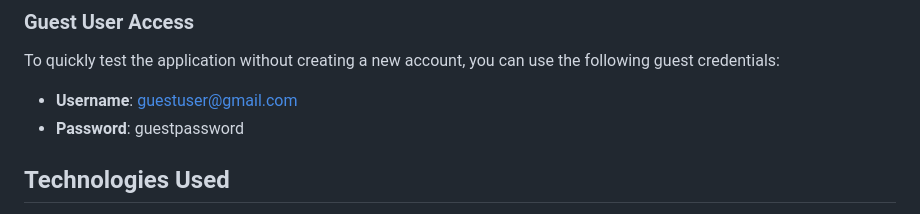
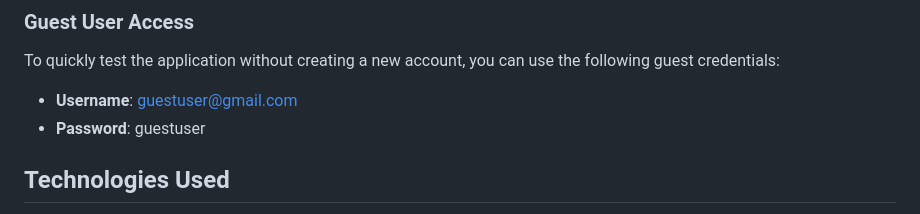
Before and after one commit to theajaypadigela/Student-DashBoard, a Markdown page: README.md, the part around the change. GitHub-like rendering.

```diff
--- a/README.md
+++ b/README.md
@@ -70,7 +70,7 @@ A comprehensive web application designed to help students manage their academic
 To quickly test the application without creating a new account, you can use the following guest credentials:
 
 - **Username**: guestuser@gmail.com
-- **Password**: guestpassword
+- **Password**: guestuser
 
 ## Technologies Used
 
```
